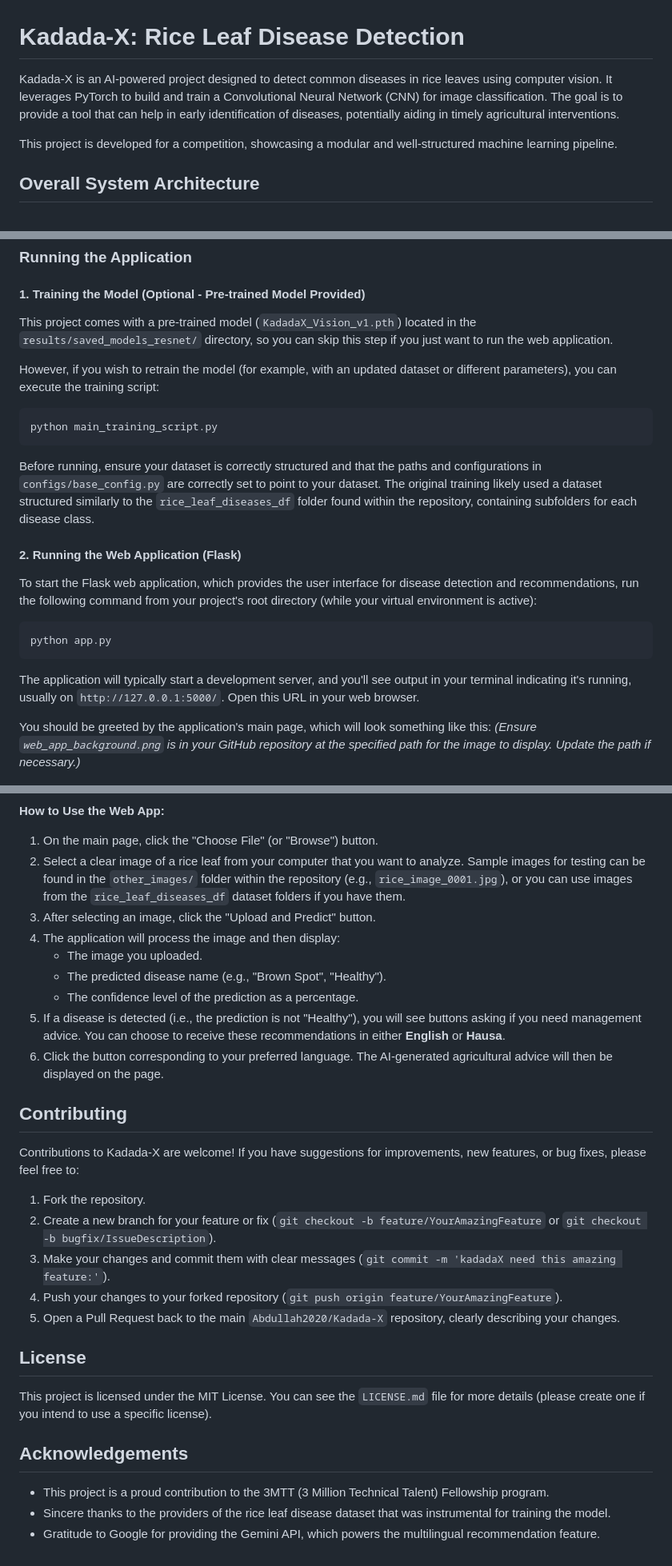
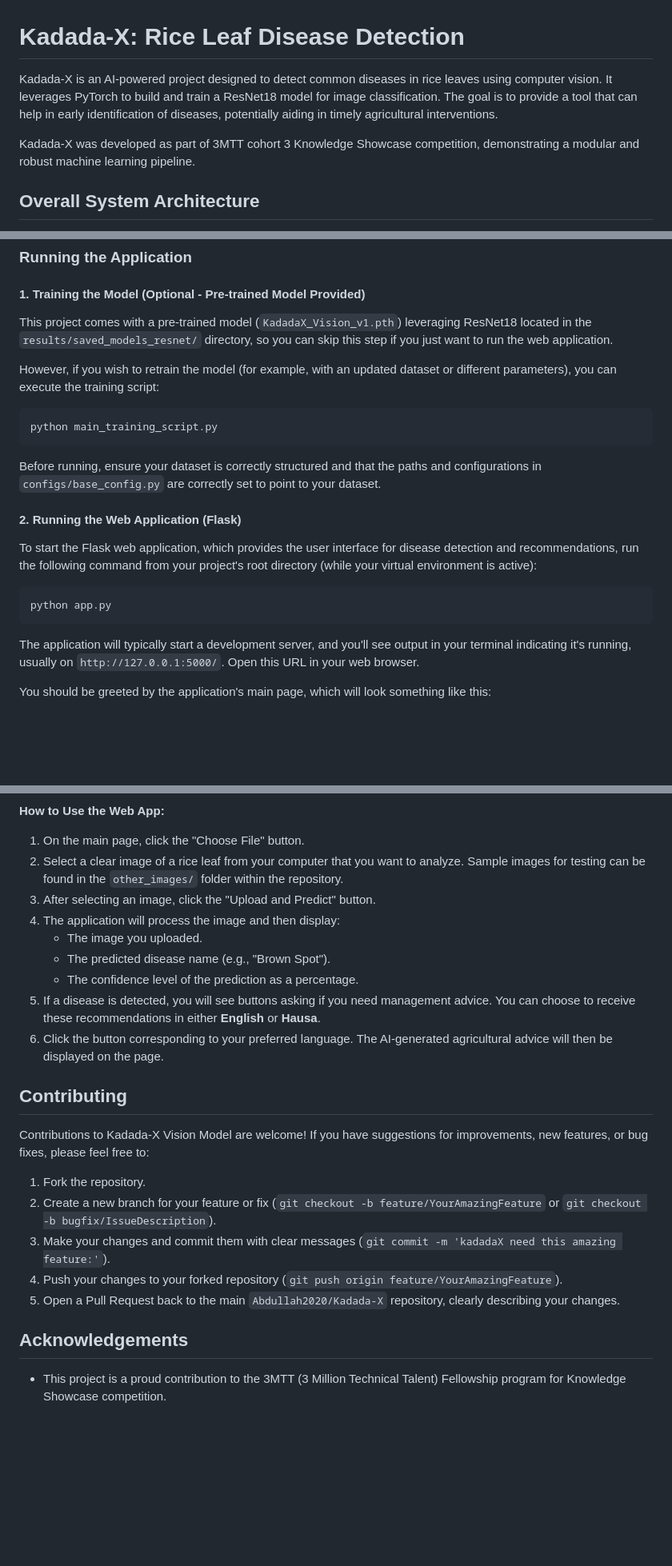
Before and after one commit to Abdullah2020/Kadada-X, a Markdown page: README.md, 3 parts joined by grey strips. Shown at 80% size. Rendered like a GitHub page; blank space fills up the shorter version.

````diff
--- a/README.md
+++ b/README.md
@@ -1,8 +1,8 @@
 # Kadada-X: Rice Leaf Disease Detection
 
-Kadada-X is an AI-powered project designed to detect common diseases in rice leaves using computer vision. It leverages PyTorch to build and train a Convolutional Neural Network (CNN) for image classification. The goal is to provide a tool that can help in early identification of diseases, potentially aiding in timely agricultural interventions.
+Kadada-X is an AI-powered project designed to detect common diseases in rice leaves using computer vision. It leverages PyTorch to build and train a ResNet18 model for image classification. The goal is to provide a tool that can help in early identification of diseases, potentially aiding in timely agricultural interventions.
 
-This project is developed for a competition, showcasing a modular and well-structured machine learning pipeline.
+Kadada-X was developed as part of 3MTT cohort 3 Knowledge Showcase competition, demonstrating a modular and robust machine learning pipeline.
 
 ## Overall System Architecture
 
@@ -91,14 +90,14 @@ Follow these steps to set up and run the project locally.
 
 #### 1. Training the Model (Optional - Pre-trained Model Provided)
 
-This project comes with a pre-trained model (`KadadaX_Vision_v1.pth`) located in the `results/saved_models_resnet/` directory, so you can skip this step if you just want to run the web application.
+This project comes with a pre-trained model (`KadadaX_Vision_v1.pth`) leveraging ResNet18 located in the `results/saved_models_resnet/` directory, so you can skip this step if you just want to run the web application.
 
 However, if you wish to retrain the model (for example, with an updated dataset or different parameters), you can execute the training script:
 ```bash
 python main_training_script.py
 ```
 
-Before running, ensure your dataset is correctly structured and that the paths and configurations in `configs/base_config.py` are correctly set to point to your dataset. The original training likely used a dataset structured similarly to the `rice_leaf_diseases_df` folder found within the repository, containing subfolders for each disease class.
+Before running, ensure your dataset is correctly structured and that the paths and configurations in `configs/base_config.py` are correctly set to point to your dataset.
 
 #### 2. Running the Web Application (Flask)
 
@@ -111,25 +110,24 @@ python app.py
 The application will typically start a development server, and you'll see output in your terminal indicating it's running, usually on `http://127.0.0.1:5000/`. Open this URL in your web browser.
 
 You should be greeted by the application's main page, which will look something like this:
-*(Ensure `web_app_background.png` is in your GitHub repository at the specified path for the image to display. Update the path if necessary.)*
 
 [![Kadada-X Web App Interface](https://raw.githubusercontent.com/Abdullah2020/Kadada-X/master/kadadaX_dashboard.png)](https://raw.githubusercontent.com/Abdullah2020/Kadada-X/master/kadadaX_dashboard.png)
 
 **How to Use the Web App:**
 
-1.  On the main page, click the "Choose File" (or "Browse") button.
-2.  Select a clear image of a rice leaf from your computer that you want to analyze. Sample images for testing can be found in the `other_images/` folder within the repository (e.g., `rice_image_0001.jpg`), or you can use images from the `rice_leaf_diseases_df` dataset folders if you have them.
+1.  On the main page, click the "Choose File" button.
+2.  Select a clear image of a rice leaf from your computer that you want to analyze. Sample images for testing can be found in the `other_images/` folder within the repository.
 3.  After selecting an image, click the "Upload and Predict" button.
 4.  The application will process the image and then display:
     *   The image you uploaded.
-    *   The predicted disease name (e.g., "Brown Spot", "Healthy").
+    *   The predicted disease name (e.g., "Brown Spot").
     *   The confidence level of the prediction as a percentage.
-5.  If a disease is detected (i.e., the prediction is not "Healthy"), you will see buttons asking if you need management advice. You can choose to receive these recommendations in either **English** or **Hausa**.
+5.  If a disease is detected, you will see buttons asking if you need management advice. You can choose to receive these recommendations in either **English** or **Hausa**.
 6.  Click the button corresponding to your preferred language. The AI-generated agricultural advice will then be displayed on the page.
 
 ## Contributing
 
-Contributions to Kadada-X are welcome! If you have suggestions for improvements, new features, or bug fixes, please feel free to:
+Contributions to Kadada-X Vision Model are welcome! If you have suggestions for improvements, new features, or bug fixes, please feel free to:
 
 1.  Fork the repository.
 2.  Create a new branch for your feature or fix (`git checkout -b feature/YourAmazingFeature` or `git checkout -b bugfix/IssueDescription`).
@@ -137,12 +135,7 @@ Contributions to Kadada-X are welcome! If you have suggestions for improvements,
 4.  Push your changes to your forked repository (`git push origin feature/YourAmazingFeature`).
 5.  Open a Pull Request back to the main `Abdullah2020/Kadada-X` repository, clearly describing your changes.
 
-## License
-
-This project is licensed under the MIT License. You can see the `LICENSE.md` file for more details (please create one if you intend to use a specific license).
 
 ## Acknowledgements
 
-*   This project is a proud contribution to the 3MTT (3 Million Technical Talent) Fellowship program.
-*   Sincere thanks to the providers of the rice leaf disease dataset that was instrumental for training the model.
-*   Gratitude to Google for providing the Gemini API, which powers the multilingual recommendation feature.
+*   This project is a proud contribution to the 3MTT (3 Million Technical Talent) Fellowship program for Knowledge Showcase competition.
````
Also changed, not shown: other parts of README.md (+2 -3 lines).
